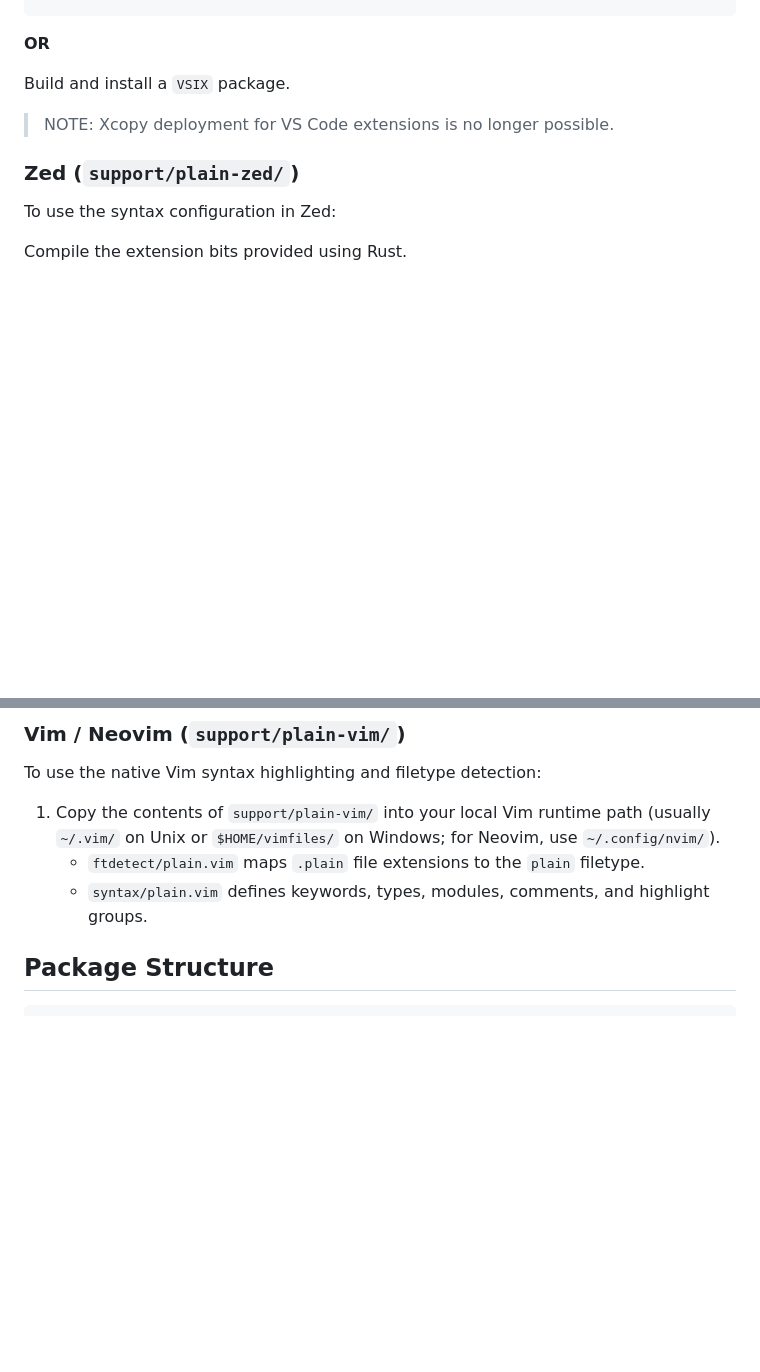
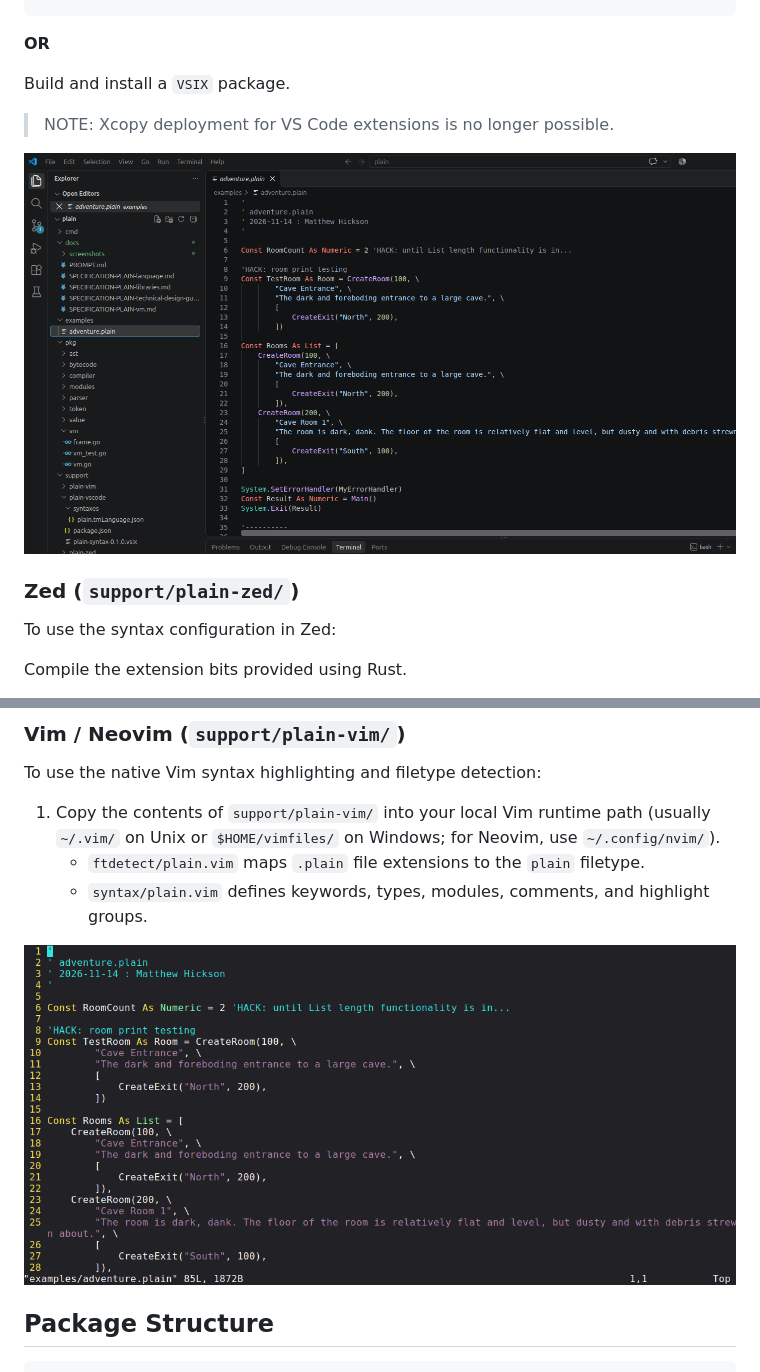
Before and after one commit to mwhickson/plain, a Markdown page: README.md, 2 parts joined by grey strips. Rendered like a GitHub page; pictures changed too: docs/screenshots/vim-syntax-highlighting.png (added), docs/screenshots/vscode-syntax-highlighting.png (added); blank space fills up the shorter version.

Commit message:
added syntax highlighting screenshots

```diff
--- a/README.md
+++ b/README.md
@@ -138,6 +138,8 @@ Build and install a `VSIX` package.
 
 > NOTE: Xcopy deployment for VS Code extensions is no longer possible.
 
+![VS Code syntax highlighting screenshot](docs/screenshots/vscode-syntax-highlighting.png)
+
 ### Zed (`support/plain-zed/`)
 
 To use the syntax configuration in Zed:
@@ -153,6 +155,8 @@ To use the native Vim syntax highlighting and filetype detection:
 1. Copy the contents of `support/plain-vim/` into your local Vim runtime path (usually `~/.vim/` on Unix or `$HOME/vimfiles/` on Windows; for Neovim, use `~/.config/nvim/`).
     - `ftdetect/plain.vim` maps `.plain` file extensions to the `plain` filetype.
     - `syntax/plain.vim` defines keywords, types, modules, comments, and highlight groups.
+
+![Vim syntax highlighting screenshot](docs/screenshots/vim-syntax-highlighting.png)
 
 ## Package Structure
 
```
